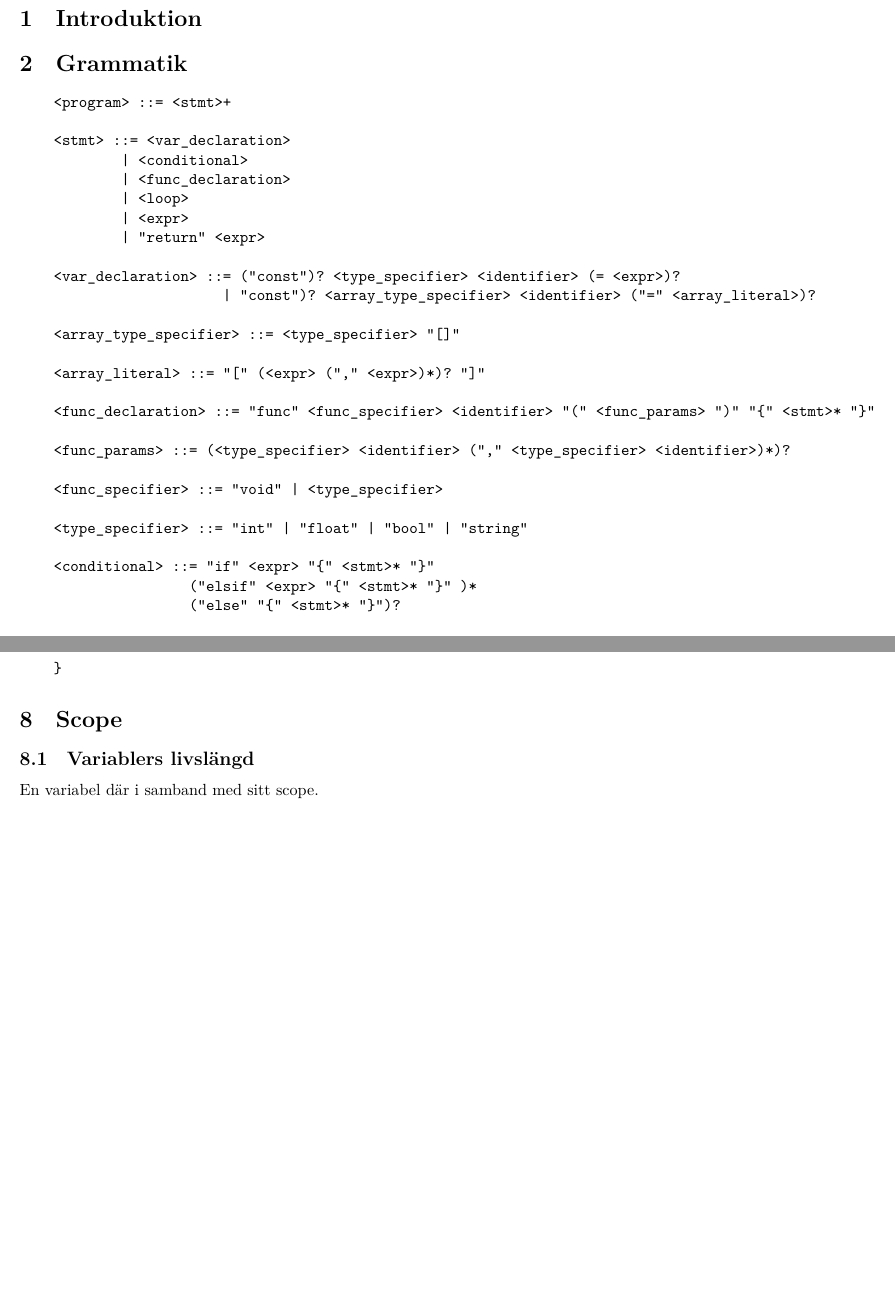
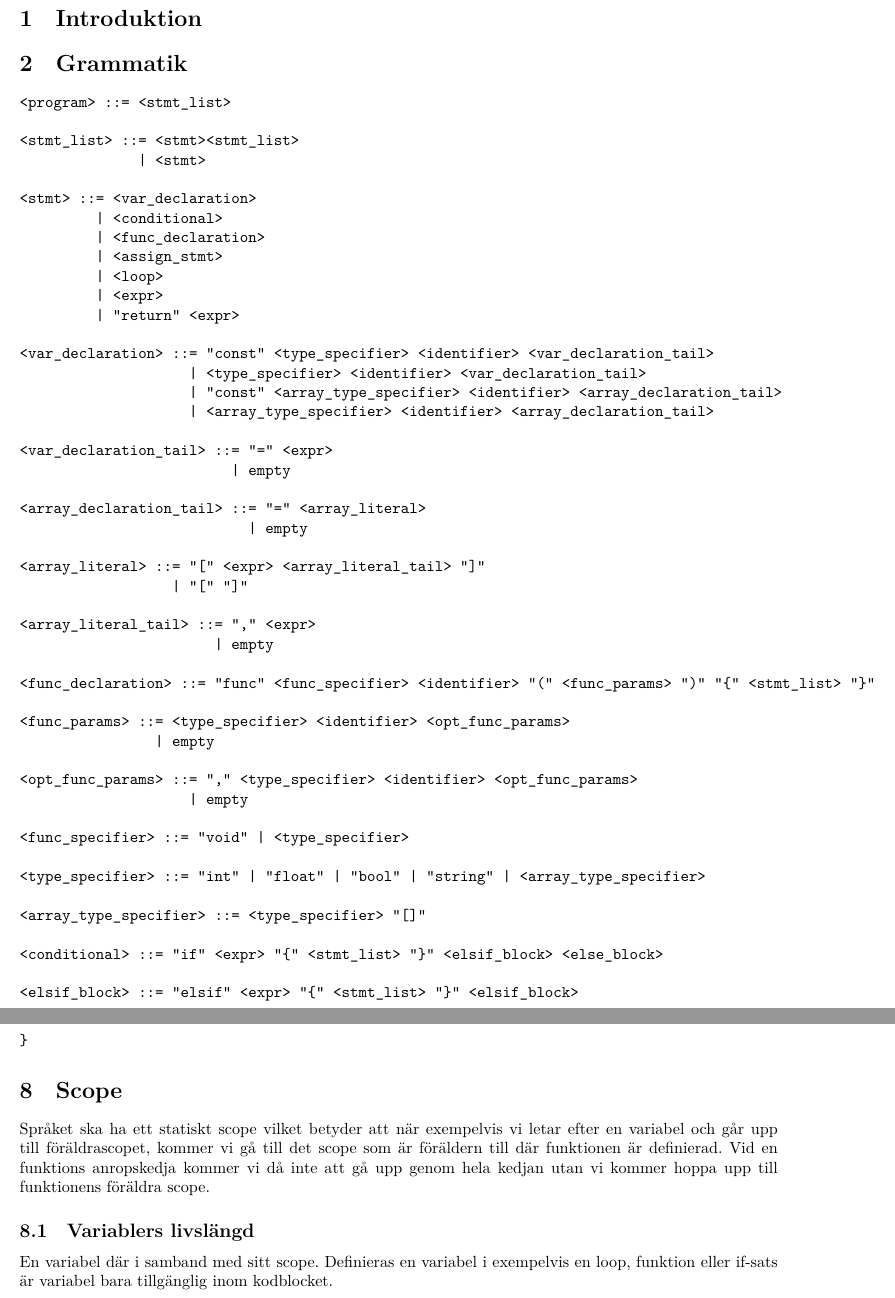
Before and after one commit to Albin0208/Parser-in-ruby, a LaTeX document (Doc/TDP003-mall.tex): two parts of pages 3 and 7 of 7, joined at a grey line, cut so that both start at the same text, the shorter picture padded with empty space. Compiled offline with XeLaTeX.

Commit message:
Added for språkspec 3

```diff
--- a/Doc/TDP003-mall.tex
+++ b/Doc/TDP003-mall.tex
@@ -30,53 +30,80 @@ Filip Ingvarsson}
 
     \section{Grammatik}
 \begin{verbatim}
-    <program> ::= <stmt>+
+<program> ::= <stmt_list>
+
+<stmt_list> ::= <stmt><stmt_list>
+              | <stmt>
 
 <stmt> ::= <var_declaration>
          | <conditional>
          | <func_declaration>
+         | <assign_stmt>
          | <loop>
          | <expr>
          | "return" <expr>
 
-    <var_declaration> ::= ("const")? <type_specifier> <identifier> (= <expr>)?
-                        | "const")? <array_type_specifier> <identifier> ("=" <array_literal>)?
+<var_declaration> ::= "const" <type_specifier> <identifier> <var_declaration_tail>
+                    | <type_specifier> <identifier> <var_declaration_tail>
+                    | "const" <array_type_specifier> <identifier> <array_declaration_tail>
+                    | <array_type_specifier> <identifier> <array_declaration_tail>
+
+<var_declaration_tail> ::= "=" <expr>
+                         | empty
+
+<array_declaration_tail> ::= "=" <array_literal>
+                           | empty
+
+<array_literal> ::= "[" <expr> <array_literal_tail> "]"
+                  | "[" "]"
+
+<array_literal_tail> ::= "," <expr>
+                       | empty
+
+<func_declaration> ::= "func" <func_specifier> <identifier> "(" <func_params> ")" "{" <stmt_list> "}"
+
+<func_params> ::= <type_specifier> <identifier> <opt_func_params>
+                | empty
+
+<opt_func_params> ::= "," <type_specifier> <identifier> <opt_func_params>
+                    | empty
+
+<func_specifier> ::= "void" | <type_specifier>
+
+<type_specifier> ::= "int" | "float" | "bool" | "string" | <array_type_specifier>
 
 <array_type_specifier> ::= <type_specifier> "[]"
 
-    <array_literal> ::= "[" (<expr> ("," <expr>)*)? "]"
+<conditional> ::= "if" <expr> "{" <stmt_list> "}" <elsif_block> <else_block>
 
-    <func_declaration> ::= "func" <func_specifier> <identifier> "(" <func_params> ")" "{" <stmt>* "}"
+<elsif_block> ::= "elsif" <expr> "{" <stmt_list> "}" <elsif_block>
+                | empty
 
-    <func_params> ::= (<type_specifier> <identifier> ("," <type_specifier> <identifier>)*)?
+<else_block> ::= "else" "{" <stmt_list> "}"
+               | empty
 
-    <func_specifier> ::= "void" | <type_specifier>
+<loop> ::= "while" <expr> "{" <stmt_list> "}"
+         | "for" <var_declaration> "," <logical_expr> "," <primary_expr> "{" <stmt_list> "}"
 
-    <type_specifier> ::= "int" | "float" | "bool" | "string"
+<assign_stmt> ::= <identifier> "=" <expr>
 
-    <conditional> ::= "if" <expr> "{" <stmt>* "}"
-                    ("elsif" <expr> "{" <stmt>* "}" )*
-                    ("else" "{" <stmt>* "}")?
+<func_call> ::= <identifier> "(" <func_call_params> ")"
 
-    <loop> ::= "while" <expr> "{" <stmt>* "}"
-             | "for" (<type_specifier> <identifier> = <expr>)?, <logical_expr>, <expr>? "{" <stmt>*"}"
-             | "foreach" <identifier> in <identifier> "{" <stmt>* "}"
+<func_call_params> ::= <expr> <opt_func_call_params>
+                     | empty
 
-    <assign_expr> ::= <identifier> "=" <expr>
-
-    <func_call> ::= <identifier> "(" (<expr> ("," <expr>)*)? ")"
+<opt_func_call_params> ::= "," <expr> <opt_func_call_params>
+                         | empty
 
 <expr> ::= <logical_expr>
-            | <arithmetic_expr>
-            | <assign_expr>
          | <func_call>
          | <primary_expr>
 
 <logical_expr> ::= <logical_and_expr> | <logical_or_expr>
 
-    <logical_and_expr> ::= <comparison_expr> ("&&" <comparison_expr>)+
+<logical_and_expr> ::= <comparison_expr> { "&&" <comparison_expr> }
 
-    <logical_or_expr> ::= <logical_and_expr> ("||" <logical_and_expr>)+
+<logical_or_expr> ::= <logical_and_expr> { "||" <logical_and_expr> }
 
 <comparison_expr> ::= <additive_expr> { <logical_comparator> <additive_expr> }
 
@@ -89,13 +116,16 @@ Filip Ingvarsson}
 <primary_expr> ::= <identifier>
                  | <array_access>
                  | <numeric_literal>
+                 | <boolean_literal>
                  | "(" <expr> ")"
 
 <array_access> ::= <identifier> "[" <expr> "]"
 
-    <identifier> ::= [a-zA-Z_][a-zA-Z0-9_]*
+<identifier> ::= /[a-zA-Z_][a-zA-Z0-9_]*/
 
-    <numeric_literal> ::= [0-9]+ ( "." [0-9]+ )?
+<numeric_literal> ::= /[0-9]+ ( "." [0-9]+ )?/
+
+<boolean_literal> ::= "true" | "false"
 
 <logical_comparator> ::= "<" | ">" | "<=" | ">=" | "==" | "!="
 
@@ -236,8 +266,9 @@ foreach apple in tree{
 \end{verbatim}
 
     \section{Scope}
+    Språket ska ha ett statiskt scope vilket betyder att när exempelvis vi letar efter en variabel och går upp till föräldrascopet, kommer vi gå till det scope som är föräldern till där funktionen är definierad. Vid en funktions anropskedja kommer vi då inte att gå upp genom hela kedjan utan vi kommer hoppa upp till funktionens föräldra scope.
 
     \subsection{Variablers livslängd}
-    En variabel där i samband med sitt scope.
+    En variabel där i samband med sitt scope. Definieras en variabel i exempelvis en loop, funktion eller if-sats är variabel bara tillgänglig inom kodblocket.
 
 \end{document}
```
Also changed, not shown: Doc/TDP003-mall.tex (8 more changed lines). Lines whose indentation alone changed are shown as unchanged.
